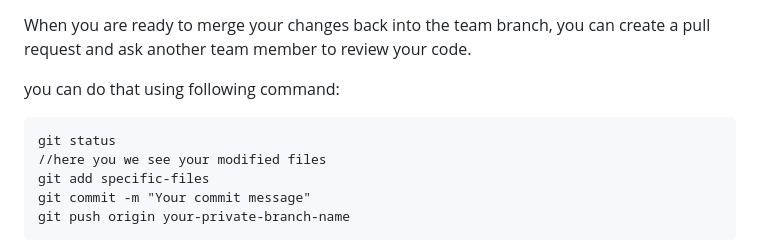
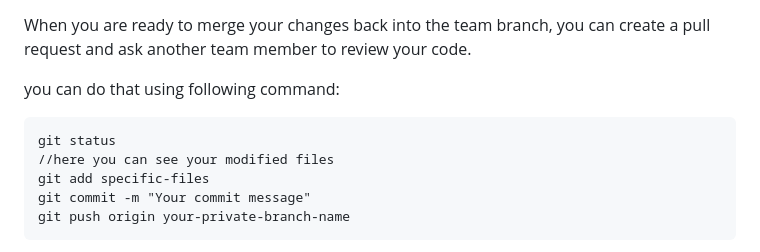
Before and after one commit to siwariraqi/MealPlan, a Markdown page: README.md, the part around the change. GitHub-like rendering.

````diff
--- a/README.md
+++ b/README.md
@@ -87,7 +87,7 @@ When you are ready to merge your changes back into the team branch, you can crea
 you can do that using following command:
 ```terminal
 git status
-//here you we see your modified files
+//here you can see your modified files
 git add specific-files
 git commit -m "Your commit message"
 git push origin your-private-branch-name
````
